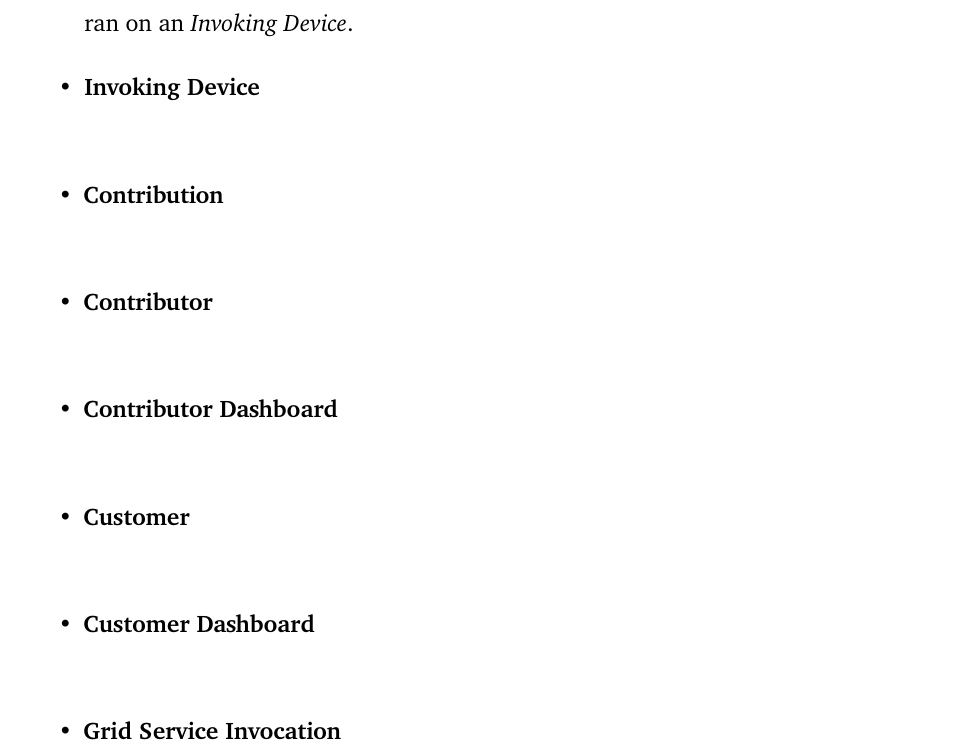
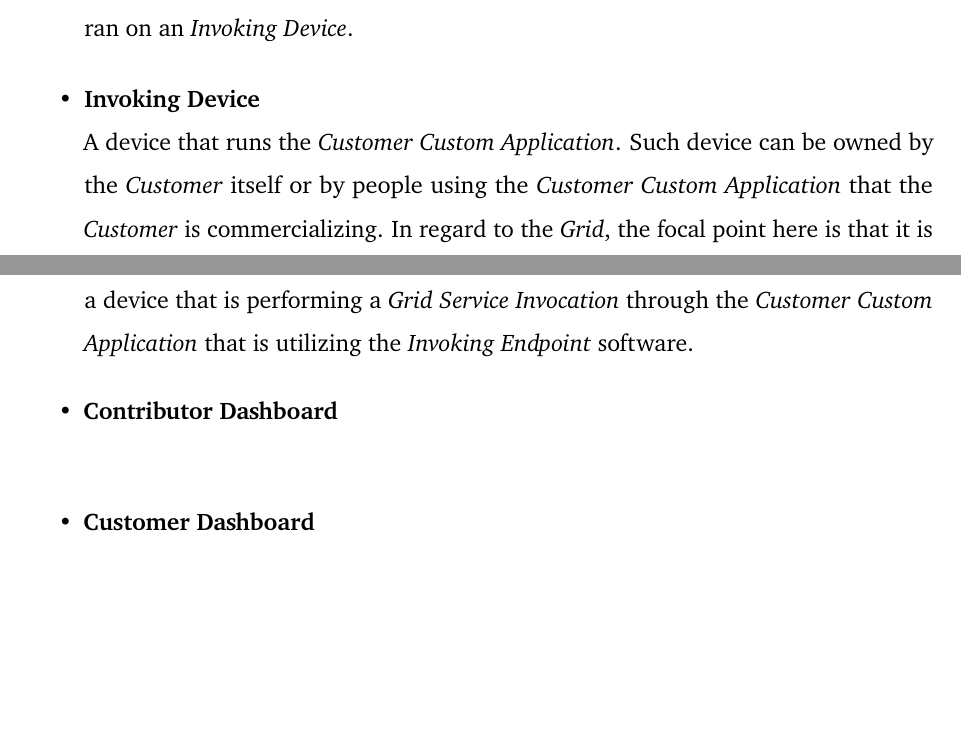
Before and after one commit to Tale152/master-thesis, a LaTeX thesis (main.tex, which reads document/chapters/chapter_5/sections/2_solution_analysis.tex): part of page 63 of 74 before the commit and two parts of pages 63 and 64 of 74 after it, the two joined at a grey line, cut so that both start at the same text, the shorter picture padded with empty space. Compiled offline with pdfLaTeX.

Commit message:
written Invoking Device definition

```diff
--- a/document/chapters/chapter_5/sections/2_solution_analysis.tex
+++ b/document/chapters/chapter_5/sections/2_solution_analysis.tex
@@ -30,12 +35,9 @@ Before continuing, it is important to specify the nomenclatures and relative def
     \item \textbf{Customer Custom Application}\label{customer_custom_application}\\
     Software application, developed by the \textit{Customer}, that uses the \textit{Invoking Endpoint} software abstraction in order to integrate \textit{Grid Services} into such custom application ran on an \textit{Invoking Device}.
     \item \textbf{Invoking Device}\label{invoking_device}\\
-    \item \textbf{Contribution}\label{contribution}\\
-    \item \textbf{Contributor}\label{contributor}\\
+    A device that runs the \textit{Customer Custom Application}. Such device can be owned by the \textit{Customer} itself or by people using the \textit{Customer Custom Application} that the \textit{Customer} is commercializing. In regard to the \textit{Grid}, the focal point here is that it is a device that is performing a \textit{Grid Service Invocation} through the \textit{Customer Custom Application} that is utilizing the \textit{Invoking Endpoint} software.
     \item \textbf{Contributor Dashboard}\label{contributor_dashboard}\\
-    \item \textbf{Customer}\label{customer}\\
     \item \textbf{Customer Dashboard}\label{customer_dashboard}\\
-    \item \textbf{Grid Service Invocation}\label{grid_service_invocation}\\
     \item \textbf{MapReduce Service}\label{mapreduce_service}\\
     \item \textbf{Task}\label{task}\\
     \item \textbf{MapReduce Master}\label{mapreduce_master}\\
```
Also changed, not shown: document/chapters/chapter_5/sections/2_solution_analysis.tex (6 more changed lines).
